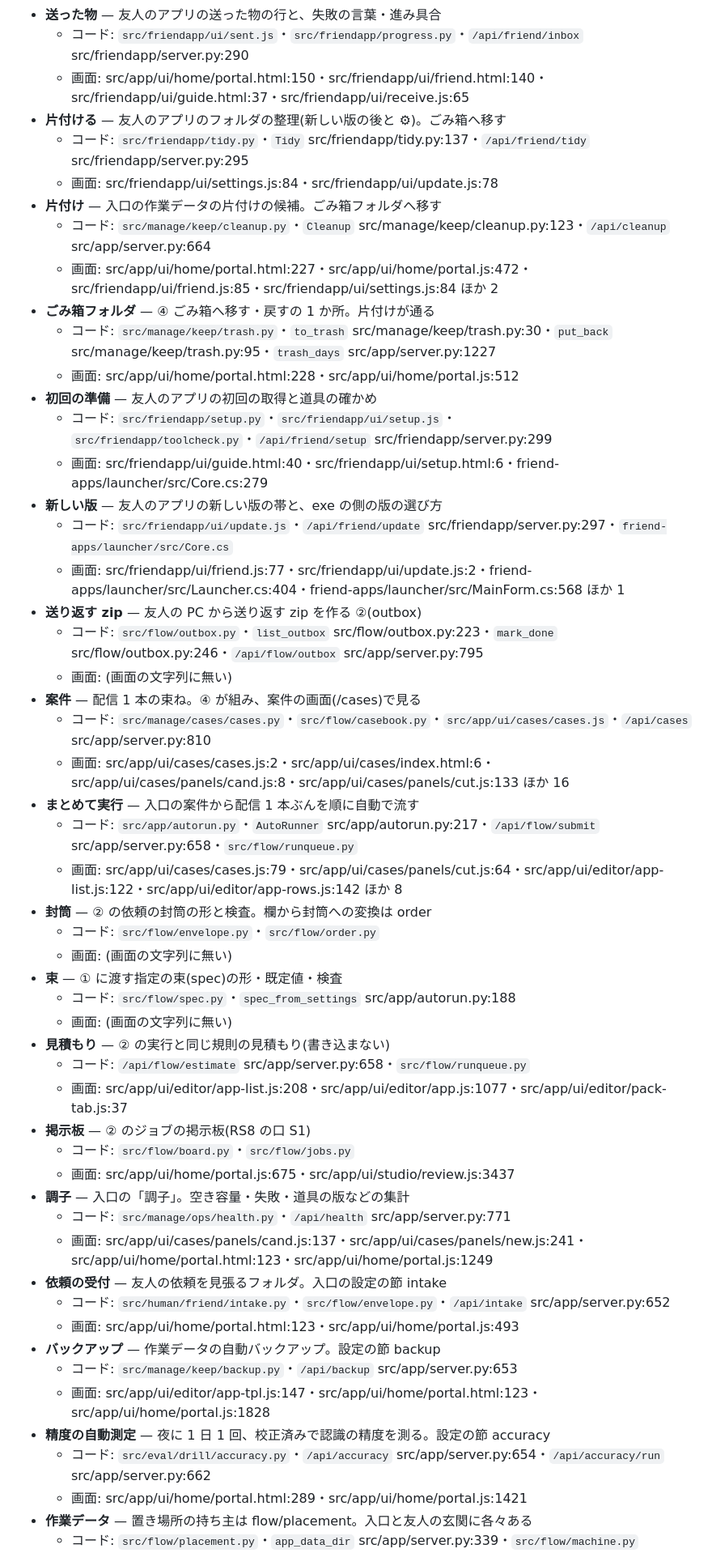
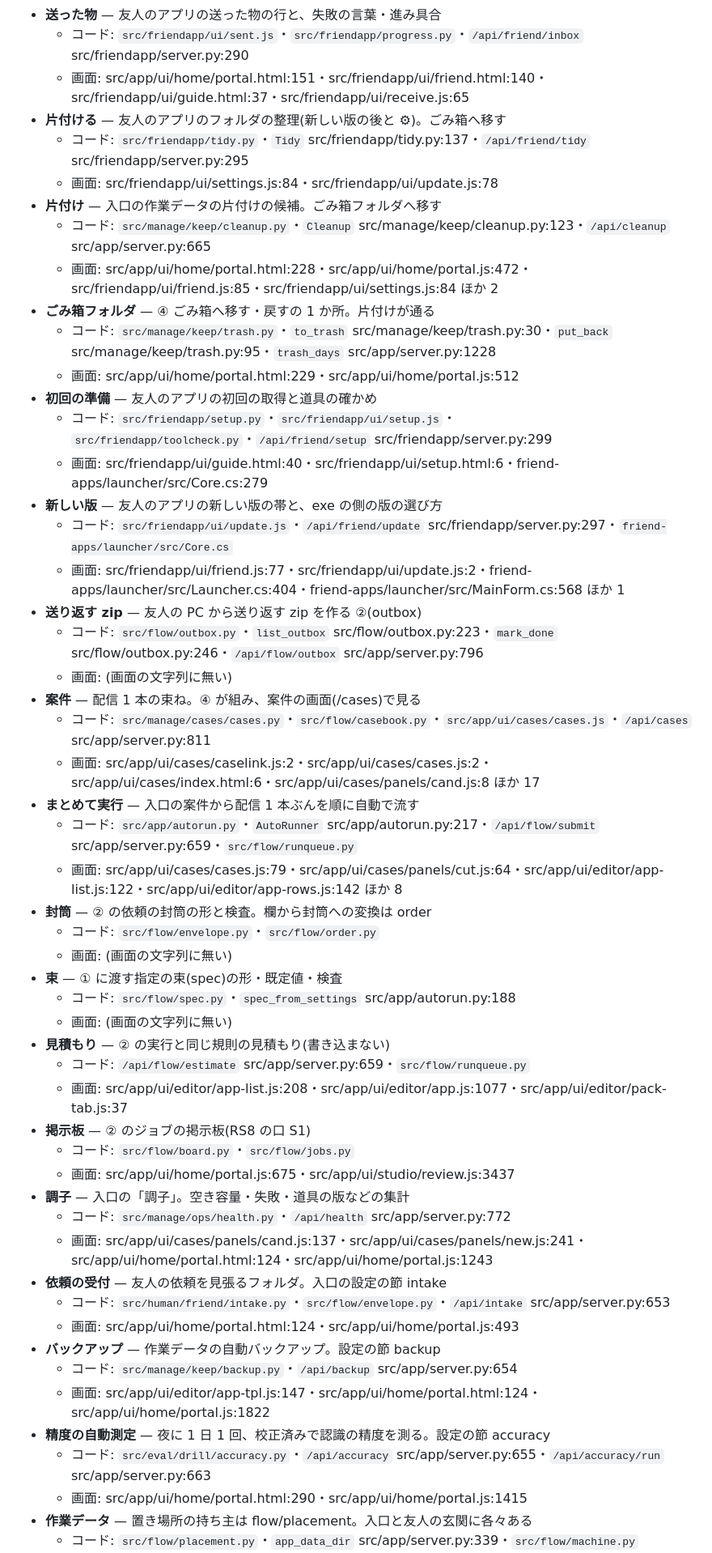
Before and after one commit to sirloin2983/youtube-tools1, a Markdown page: codemap/words.md, the part around one of its changes. Shown at 81% size. Rendered like a GitHub page.

```diff
--- a/codemap/words.md
+++ b/codemap/words.md
@@ -30,16 +30,16 @@
   - 画面: src/app/ui/cases/panels/cut.js:137・src/app/ui/check/cards/value.js:11・src/app/ui/editor/app-learn.js:138・src/app/ui/editor/app.js:369 ほか 16
 - **送った物** — 友人のアプリの送った物の行と、失敗の言葉・進み具合
   - コード: `src/friendapp/ui/sent.js`・`src/friendapp/progress.py`・`/api/friend/inbox` src/friendapp/server.py:290
-  - 画面: src/app/ui/home/portal.html:150・src/friendapp/ui/friend.html:140・src/friendapp/ui/guide.html:37・src/friendapp/ui/receive.js:65
+  - 画面: src/app/ui/home/portal.html:151・src/friendapp/ui/friend.html:140・src/friendapp/ui/guide.html:37・src/friendapp/ui/receive.js:65
 - **片付ける** — 友人のアプリのフォルダの整理(新しい版の後と ⚙)。ごみ箱へ移す
   - コード: `src/friendapp/tidy.py`・`Tidy` src/friendapp/tidy.py:137・`/api/friend/tidy` src/friendapp/server.py:295
   - 画面: src/friendapp/ui/settings.js:84・src/friendapp/ui/update.js:78
 - **片付け** — 入口の作業データの片付けの候補。ごみ箱フォルダへ移す
-  - コード: `src/manage/keep/cleanup.py`・`Cleanup` src/manage/keep/cleanup.py:123・`/api/cleanup` src/app/server.py:664
-  - 画面: src/app/ui/home/portal.html:227・src/app/ui/home/portal.js:472・src/friendapp/ui/friend.js:85・src/friendapp/ui/settings.js:84 ほか 2
+  - コード: `src/manage/keep/cleanup.py`・`Cleanup` src/manage/keep/cleanup.py:123・`/api/cleanup` src/app/server.py:665
+  - 画面: src/app/ui/home/portal.html:228・src/app/ui/home/portal.js:472・src/friendapp/ui/friend.js:85・src/friendapp/ui/settings.js:84 ほか 2
 - **ごみ箱フォルダ** — ④ ごみ箱へ移す・戻すの 1 か所。片付けが通る
-  - コード: `src/manage/keep/trash.py`・`to_trash` src/manage/keep/trash.py:30・`put_back` src/manage/keep/trash.py:95・`trash_days` src/app/server.py:1227
-  - 画面: src/app/ui/home/portal.html:228・src/app/ui/home/portal.js:512
+  - コード: `src/manage/keep/trash.py`・`to_trash` src/manage/keep/trash.py:30・`put_back` src/manage/keep/trash.py:95・`trash_days` src/app/server.py:1228
+  - 画面: src/app/ui/home/portal.html:229・src/app/ui/home/portal.js:512
 - **初回の準備** — 友人のアプリの初回の取得と道具の確かめ
   - コード: `src/friendapp/setup.py`・`src/friendapp/ui/setup.js`・`src/friendapp/toolcheck.py`・`/api/friend/setup` src/friendapp/server.py:299
   - 画面: src/friendapp/ui/guide.html:40・src/friendapp/ui/setup.html:6・friend-apps/launcher/src/Core.cs:279
@@ -47,13 +47,13 @@
   - コード: `src/friendapp/ui/update.js`・`/api/friend/update` src/friendapp/server.py:297・`friend-apps/launcher/src/Core.cs`
   - 画面: src/friendapp/ui/friend.js:77・src/friendapp/ui/update.js:2・friend-apps/launcher/src/Launcher.cs:404・friend-apps/launcher/src/MainForm.cs:568 ほか 1
 - **送り返す zip** — 友人の PC から送り返す zip を作る ②(outbox)
-  - コード: `src/flow/outbox.py`・`list_outbox` src/flow/outbox.py:223・`mark_done` src/flow/outbox.py:246・`/api/flow/outbox` src/app/server.py:795
+  - コード: `src/flow/outbox.py`・`list_outbox` src/flow/outbox.py:223・`mark_done` src/flow/outbox.py:246・`/api/flow/outbox` src/app/server.py:796
   - 画面: (画面の文字列に無い)
 - **案件** — 配信 1 本の束ね。④ が組み、案件の画面(/cases)で見る
-  - コード: `src/manage/cases/cases.py`・`src/flow/casebook.py`・`src/app/ui/cases/cases.js`・`/api/cases` src/app/server.py:810
-  - 画面: src/app/ui/cases/cases.js:2・src/app/ui/cases/index.html:6・src/app/ui/cases/panels/cand.js:8・src/app/ui/cases/panels/cut.js:133 ほか 16
+  - コード: `src/manage/cases/cases.py`・`src/flow/casebook.py`・`src/app/ui/cases/cases.js`・`/api/cases` src/app/server.py:811
+  - 画面: src/app/ui/cases/caselink.js:2・src/app/ui/cases/cases.js:2・src/app/ui/cases/index.html:6・src/app/ui/cases/panels/cand.js:8 ほか 17
 - **まとめて実行** — 入口の案件から配信 1 本ぶんを順に自動で流す
-  - コード: `src/app/autorun.py`・`AutoRunner` src/app/autorun.py:217・`/api/flow/submit` src/app/server.py:658・`src/flow/runqueue.py`
+  - コード: `src/app/autorun.py`・`AutoRunner` src/app/autorun.py:217・`/api/flow/submit` src/app/server.py:659・`src/flow/runqueue.py`
   - 画面: src/app/ui/cases/cases.js:79・src/app/ui/cases/panels/cut.js:64・src/app/ui/editor/app-list.js:122・src/app/ui/editor/app-rows.js:142 ほか 8
 - **封筒** — ② の依頼の封筒の形と検査。欄から封筒への変換は order
   - コード: `src/flow/envelope.py`・`src/flow/order.py`
@@ -62,22 +62,22 @@
   - コード: `src/flow/spec.py`・`spec_from_settings` src/app/autorun.py:188
   - 画面: (画面の文字列に無い)
 - **見積もり** — ② の実行と同じ規則の見積もり(書き込まない)
-  - コード: `/api/flow/estimate` src/app/server.py:658・`src/flow/runqueue.py`
+  - コード: `/api/flow/estimate` src/app/server.py:659・`src/flow/runqueue.py`
   - 画面: src/app/ui/editor/app-list.js:208・src/app/ui/editor/app.js:1077・src/app/ui/editor/pack-tab.js:37
 - **掲示板** — ② のジョブの掲示板(RS8 の口 S1)
   - コード: `src/flow/board.py`・`src/flow/jobs.py`
   - 画面: src/app/ui/home/portal.js:675・src/app/ui/studio/review.js:3437
 - **調子** — 入口の「調子」。空き容量・失敗・道具の版などの集計
-  - コード: `src/manage/ops/health.py`・`/api/health` src/app/server.py:771
-  - 画面: src/app/ui/cases/panels/cand.js:137・src/app/ui/cases/panels/new.js:241・src/app/ui/home/portal.html:123・src/app/ui/home/portal.js:1249
+  - コード: `src/manage/ops/health.py`・`/api/health` src/app/server.py:772
+  - 画面: src/app/ui/cases/panels/cand.js:137・src/app/ui/cases/panels/new.js:241・src/app/ui/home/portal.html:124・src/app/ui/home/portal.js:1243
 - **依頼の受付** — 友人の依頼を見張るフォルダ。入口の設定の節 intake
-  - コード: `src/human/friend/intake.py`・`src/flow/envelope.py`・`/api/intake` src/app/server.py:652
-  - 画面: src/app/ui/home/portal.html:123・src/app/ui/home/portal.js:493
+  - コード: `src/human/friend/intake.py`・`src/flow/envelope.py`・`/api/intake` src/app/server.py:653
+  - 画面: src/app/ui/home/portal.html:124・src/app/ui/home/portal.js:493
 - **バックアップ** — 作業データの自動バックアップ。設定の節 backup
-  - コード: `src/manage/keep/backup.py`・`/api/backup` src/app/server.py:653
-  - 画面: src/app/ui/editor/app-tpl.js:147・src/app/ui/home/portal.html:123・src/app/ui/home/portal.js:1828
+  - コード: `src/manage/keep/backup.py`・`/api/backup` src/app/server.py:654
+  - 画面: src/app/ui/editor/app-tpl.js:147・src/app/ui/home/portal.html:124・src/app/ui/home/portal.js:1822
 - **精度の自動測定** — 夜に 1 日 1 回、校正済みで認識の精度を測る。設定の節 accuracy
-  - コード: `src/eval/drill/accuracy.py`・`/api/accuracy` src/app/server.py:654・`/api/accuracy/run` src/app/server.py:662
-  - 画面: src/app/ui/home/portal.html:289・src/app/ui/home/portal.js:1421
+  - コード: `src/eval/drill/accuracy.py`・`/api/accuracy` src/app/server.py:655・`/api/accuracy/run` src/app/server.py:663
+  - 画面: src/app/ui/home/portal.html:290・src/app/ui/home/portal.js:1415
 - **作業データ** — 置き場所の持ち主は flow/placement。入口と友人の玄関に各々ある
   - コード: `src/flow/placement.py`・`app_data_dir` src/app/server.py:339・`src/flow/machine.py`
```
Also changed, not shown: other parts of codemap/words.md (+33 -33 lines), codemap/app.md (+5 -4 lines), codemap/index.md (+30 -30 lines).
